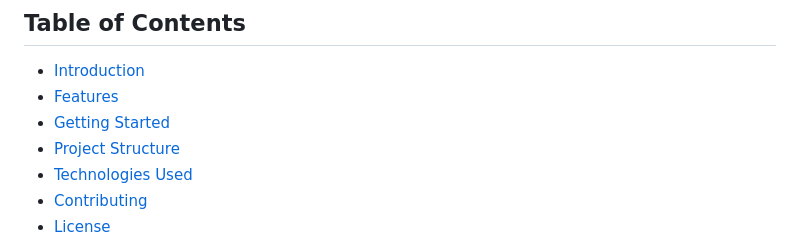
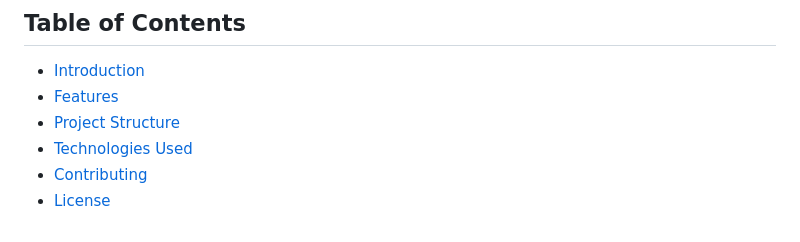
Before and after one commit to LostBeard/BlazorWebBluetoothDemo, a Markdown page: README.md, the part around the change. Drawn GitHub-style.

```diff
--- a/README.md
+++ b/README.md
@@ -8,7 +8,6 @@ Welcome to the **Blazor Web Bluetooth Demo**! This project showcases how to use
 
 - [Introduction](#introduction)
 - [Features](#features)
-- [Getting Started](#getting-started)
 - [Project Structure](#project-structure)
 - [Technologies Used](#technologies-used)
 - [Contributing](#contributing)
```
